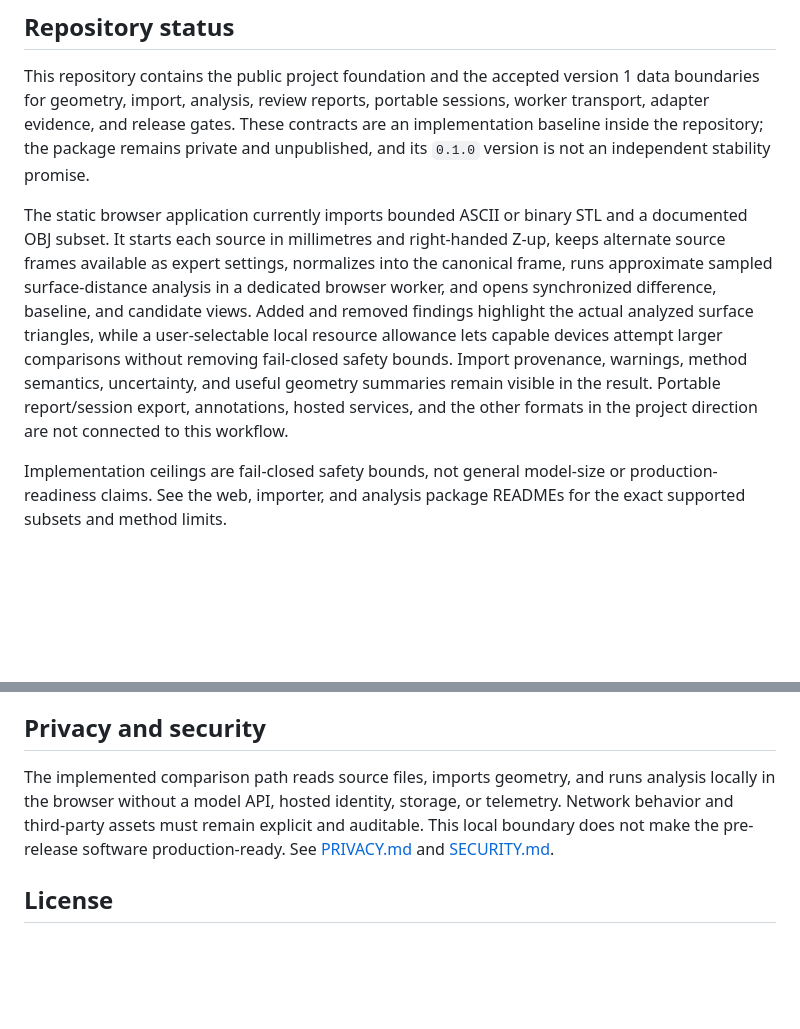
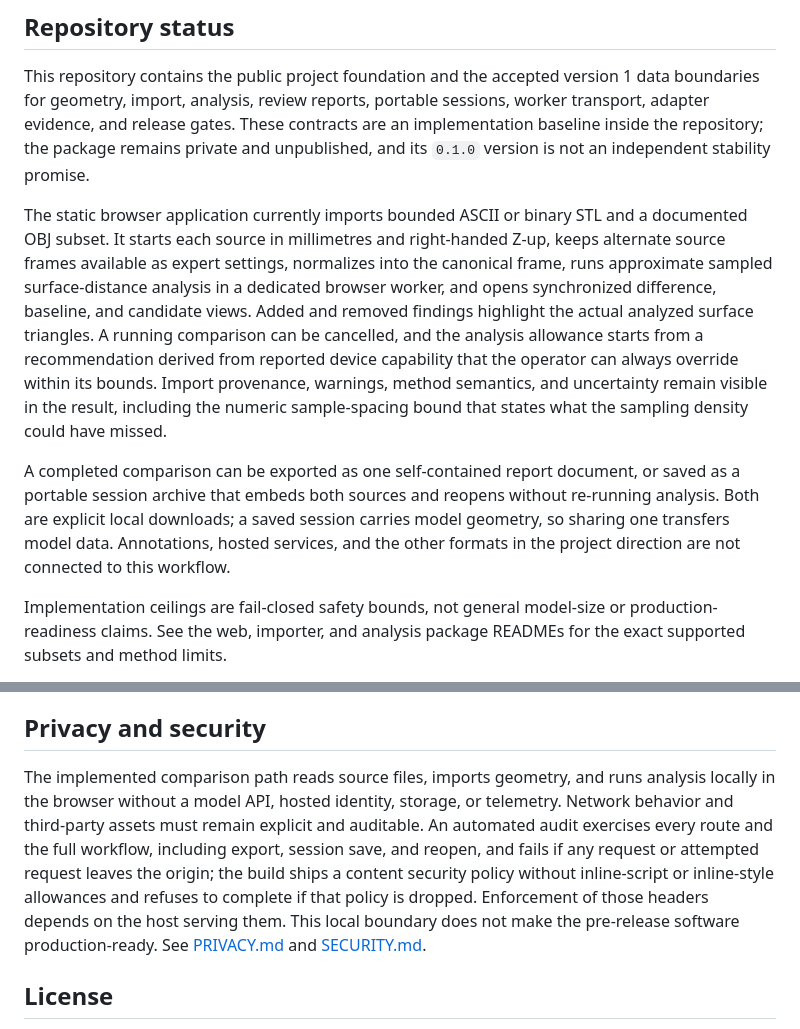
Before and after one commit to SyrSyn/voxelspy, a Markdown page: README.md, 2 parts joined by grey strips. GitHub-like rendering; blank space fills up the shorter version.

Commit message:
docs: describe the implemented comparison workflow accurately
Record cancellation, the device-derived analysis allowance, the numeric
sample-spacing bound, and the connected report export and portable
session paths, replacing the statement that export and sessions are not
connected. State plainly that a saved session carries model geometry.
Note the automated network audit and the shipped content security
policy in the privacy section, including that header enforcement
depends on the host.

Part-of: voxelspy-ft9.1.5.6

Claude-Session: https://claude.ai/code/session_0179Pv5j3N4uD22wzhjfH4LB

```diff
--- a/README.md
+++ b/README.md
@@ -18,7 +18,9 @@ The browser tool will normalize input into an explicit engineering coordinate sy
 
 This repository contains the public project foundation and the accepted version 1 data boundaries for geometry, import, analysis, review reports, portable sessions, worker transport, adapter evidence, and release gates. These contracts are an implementation baseline inside the repository; the package remains private and unpublished, and its `0.1.0` version is not an independent stability promise.
 
-The static browser application currently imports bounded ASCII or binary STL and a documented OBJ subset. It starts each source in millimetres and right-handed Z-up, keeps alternate source frames available as expert settings, normalizes into the canonical frame, runs approximate sampled surface-distance analysis in a dedicated browser worker, and opens synchronized difference, baseline, and candidate views. Added and removed findings highlight the actual analyzed surface triangles, while a user-selectable local resource allowance lets capable devices attempt larger comparisons without removing fail-closed safety bounds. Import provenance, warnings, method semantics, uncertainty, and useful geometry summaries remain visible in the result. Portable report/session export, annotations, hosted services, and the other formats in the project direction are not connected to this workflow.
+The static browser application currently imports bounded ASCII or binary STL and a documented OBJ subset. It starts each source in millimetres and right-handed Z-up, keeps alternate source frames available as expert settings, normalizes into the canonical frame, runs approximate sampled surface-distance analysis in a dedicated browser worker, and opens synchronized difference, baseline, and candidate views. Added and removed findings highlight the actual analyzed surface triangles. A running comparison can be cancelled, and the analysis allowance starts from a recommendation derived from reported device capability that the operator can always override within its bounds. Import provenance, warnings, method semantics, and uncertainty remain visible in the result, including the numeric sample-spacing bound that states what the sampling density could have missed.
+
+A completed comparison can be exported as one self-contained report document, or saved as a portable session archive that embeds both sources and reopens without re-running analysis. Both are explicit local downloads; a saved session carries model geometry, so sharing one transfers model data. Annotations, hosted services, and the other formats in the project direction are not connected to this workflow.
 
 Implementation ceilings are fail-closed safety bounds, not general model-size or production-readiness claims. See the web, importer, and analysis package READMEs for the exact supported subsets and method limits.
 
@@ -54,7 +56,7 @@ Package-specific checks and limits are documented in the READMEs under `apps/` a
 
 ## Privacy and security
 
-The implemented comparison path reads source files, imports geometry, and runs analysis locally in the browser without a model API, hosted identity, storage, or telemetry. Network behavior and third-party assets must remain explicit and auditable. This local boundary does not make the pre-release software production-ready. See [PRIVACY.md](PRIVACY.md) and [SECURITY.md](SECURITY.md).
+The implemented comparison path reads source files, imports geometry, and runs analysis locally in the browser without a model API, hosted identity, storage, or telemetry. Network behavior and third-party assets must remain explicit and auditable. An automated audit exercises every route and the full workflow, including export, session save, and reopen, and fails if any request or attempted request leaves the origin; the build ships a content security policy without inline-script or inline-style allowances and refuses to complete if that policy is dropped. Enforcement of those headers depends on the host serving them. This local boundary does not make the pre-release software production-ready. See [PRIVACY.md](PRIVACY.md) and [SECURITY.md](SECURITY.md).
 
 ## License
 
```
